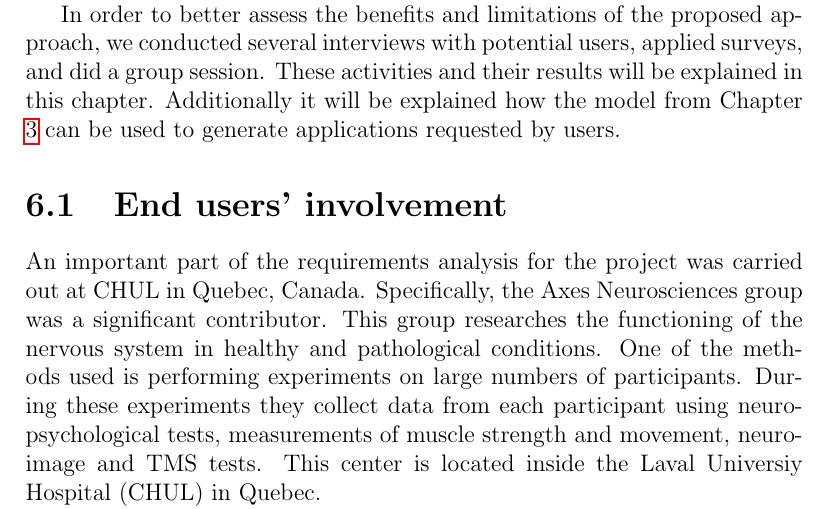
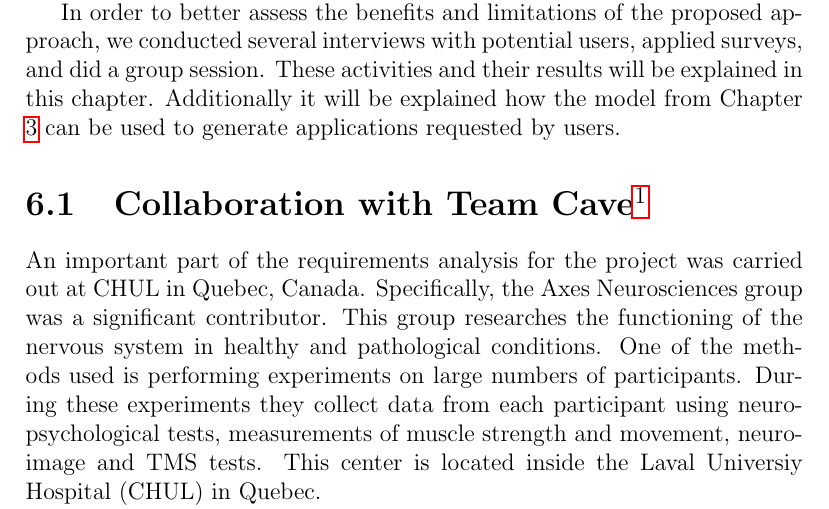
Before and after one commit to diego0020/disertation, a LaTeX thesis (main.tex, which reads 05_analysis.tex): part of page 115 of 133, cut so that both start at the same text. Compiled offline with pdfLaTeX.

Commit message:
team cave colab

```diff
--- a/05_analysis.tex
+++ b/05_analysis.tex
@@ -16,7 +16,7 @@ In order to better assess the benefits and limitations of the proposed approach,
 % ¿qué oportunidades?
 % ¿hacia dónde vamos?
 
-\section{End users' involvement}
+\section{Collaboration with Team Cave\footnote{A better name is needed, help Cyril}}
 
 An important part of the requirements analysis for the project was carried out at CHUL in Quebec, Canada. Specifically, the Axes Neurosciences group was a significant contributor. This group researches the functioning of the nervous system in healthy and pathological conditions. One of the methods used is performing experiments on large numbers of participants. During these experiments they collect data from each participant using neuro-psychological tests, measurements of muscle strength and movement, neuro-image and TMS tests. This center is located inside the Laval Universiy Hospital (CHUL) in Quebec.
 
```
